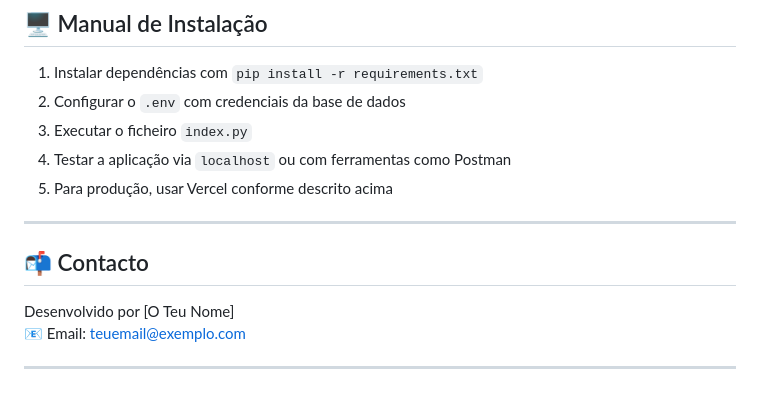
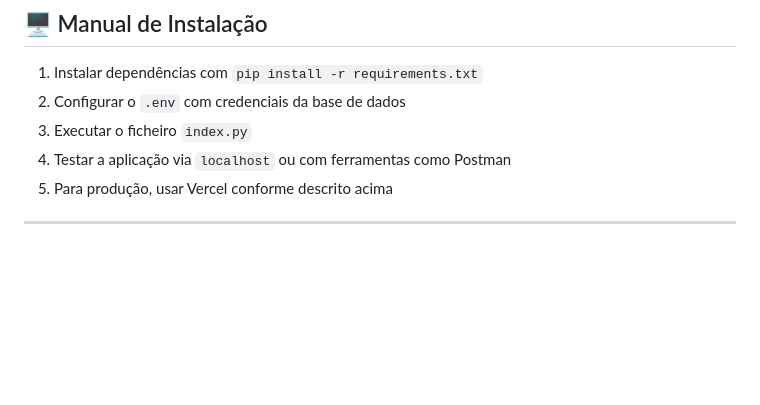
Before and after one commit to Lou-ey/BDII_API, a Markdown page: README.md, the part around the change. Drawn GitHub-style; blank space fills up the shorter version.

```diff
--- a/README.md
+++ b/README.md
@@ -166,10 +166,3 @@ Tipos de utilizador disponíveis:
 5. Para produção, usar Vercel conforme descrito acima
 
 ---
-
-## 📬 Contacto
-
-Desenvolvido por [O Teu Nome]
-📧 Email: teuemail@exemplo.com
-
----
```
